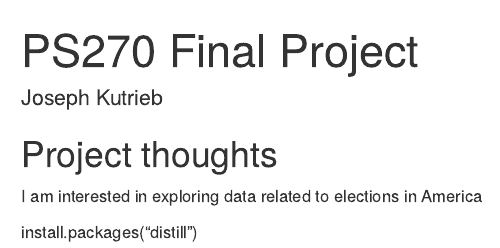
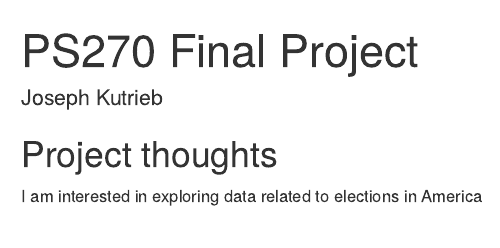
Before and after one commit to joeyk26/ps270_final_project, an R Markdown document (index.Rmd): the page in a window 1100 px wide, from its top. Rendered offline with R 4.5, knitr and Pandoc, with nearby package versions; drawn as R Markdown's standard HTML page in place of the format the file asks for.

```diff
--- a/index.Rmd
+++ b/index.Rmd
@@ -12,5 +12,3 @@
 ## Project thoughts
 
 I am interested in exploring data related to elections in America
-
-install.packages("distill")
```
Also changed, not shown: index.html.
